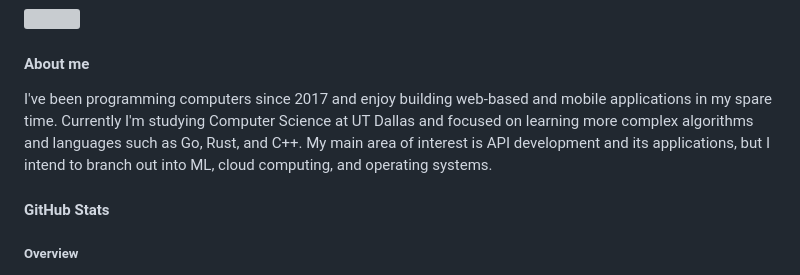
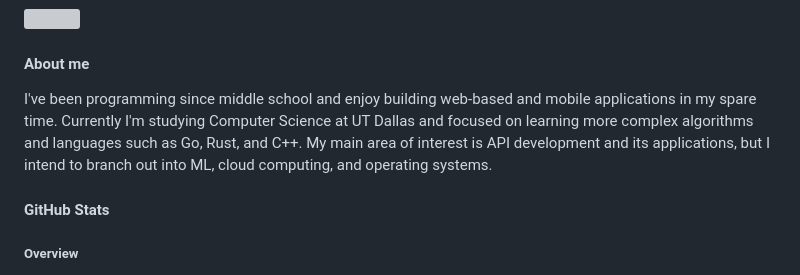
Before and after one commit to enkyuan/enkyuan, a Markdown page: README.md, the part around the change. GitHub-like rendering; grey boxes are pictures that could not be loaded.

```diff
--- a/README.md
+++ b/README.md
@@ -15,7 +15,7 @@
 
 #### About me
 
-I've been programming computers since 2017 and enjoy building web-based and mobile applications in my spare time. Currently I'm studying Computer Science at UT Dallas and focused on learning more complex algorithms and languages such as Go, Rust, and C++. My main area of interest is API development and its applications, but I intend to branch out into ML, cloud computing, and operating systems.
+I've been programming since middle school and enjoy building web-based and mobile applications in my spare time. Currently I'm studying Computer Science at UT Dallas and focused on learning more complex algorithms and languages such as Go, Rust, and C++. My main area of interest is API development and its applications, but I intend to branch out into ML, cloud computing, and operating systems.
 
 #### GitHub Stats
 
```
